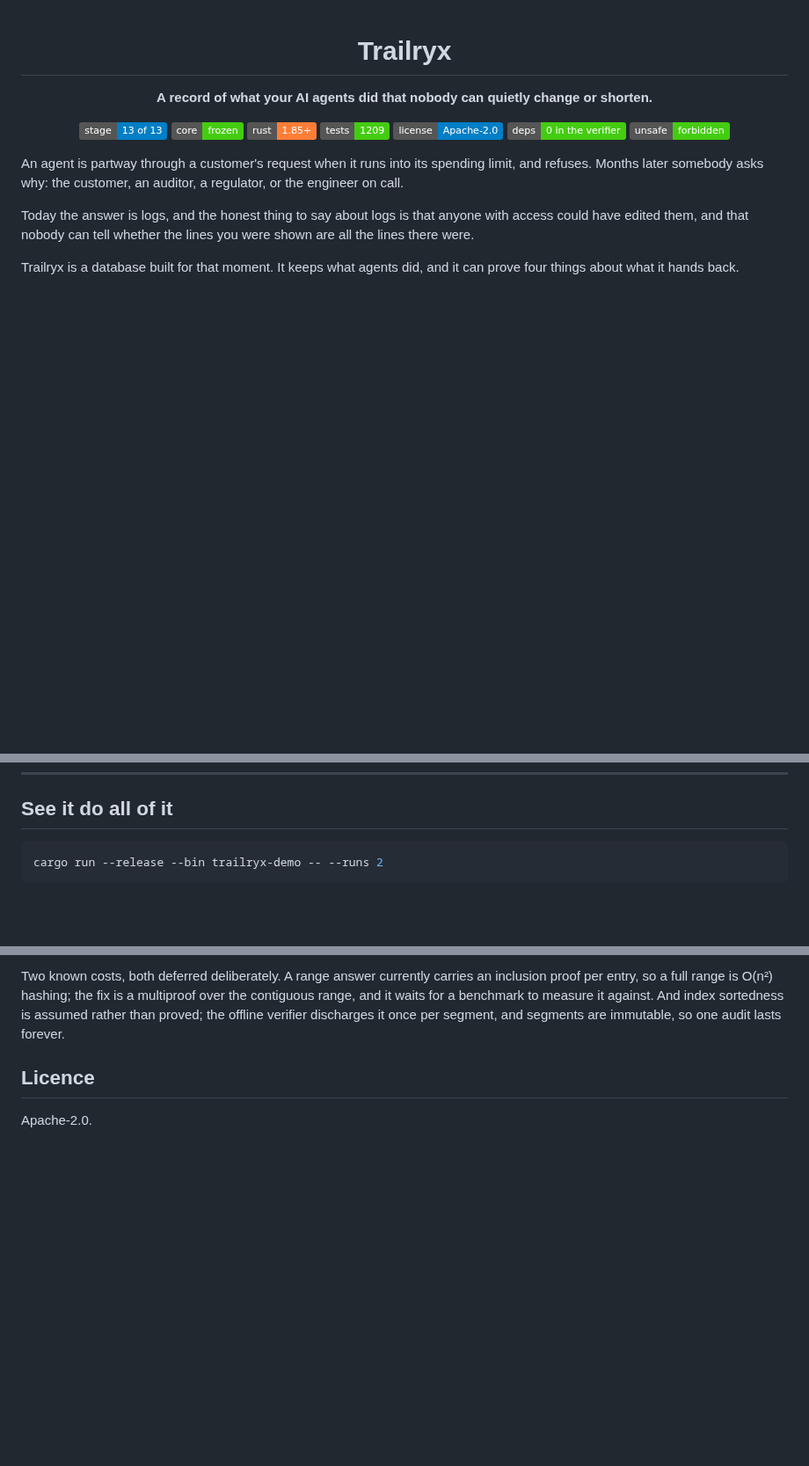
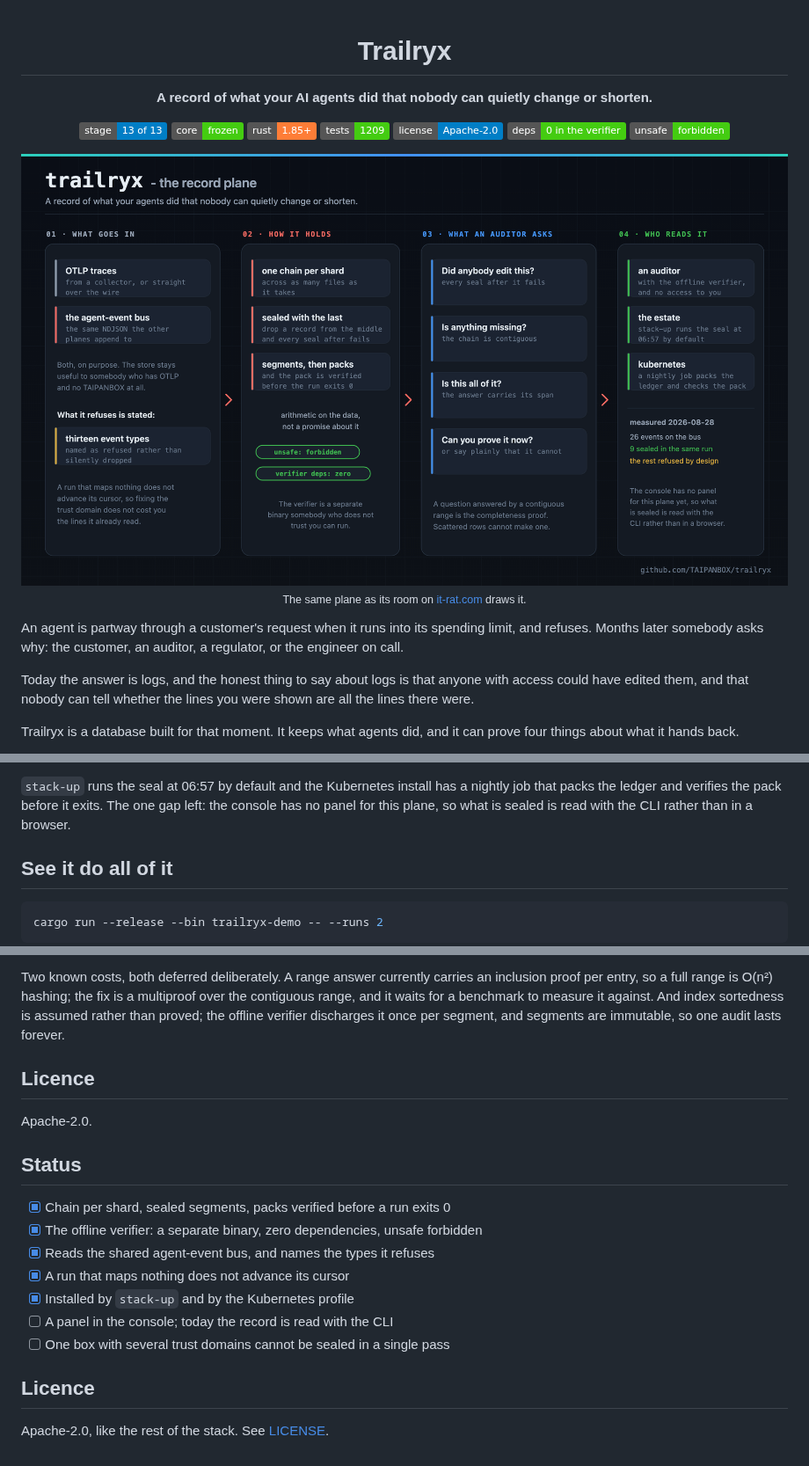
Before and after one commit to TAIPANBOX/trailryx, a Markdown page: README.md, 3 parts joined by grey strips. Shown at 88% size. GitHub-like rendering; pictures changed too: docs/architecture.png (added); badges without logos; blank space fills up the shorter version.

```diff
--- a/README.md
+++ b/README.md
@@ -13,6 +13,14 @@
 ![Unsafe](https://img.shields.io/badge/unsafe-forbidden-success.svg)
 
 </div>
+<div align="center">
+
+<img src="docs/architecture.png" alt="trailryx architecture: OTLP traces and the shared agent-event bus go in, records are chained per shard and sealed with the one before them, an auditor's four questions each have an arithmetic answer, and the estate seals nightly" width="960">
+
+<sub>The same plane as its room on <a href="https://it-rat.com/services/trailryx.html">it-rat.com</a> draws it.</sub>
+
+</div>
+
 
 An agent is partway through a customer's request when it runs into its spending
 limit, and refuses. Months later somebody asks why: the customer, an auditor, a
@@ -70,3 +125,7 @@ Two sentences carry the whole design.
+`stack-up` runs the seal at 06:57 by default and the Kubernetes install has a
+nightly job that packs the ledger and verifies the pack before it exits. The one
+gap left: the console has no panel for this plane, so what is sealed is read with
+the CLI rather than in a browser.
 
 ## See it do all of it
 
@@ -2178,3 +2237,17 @@ audit lasts forever.
 ## Licence
 
 Apache-2.0.
+
+## Status
+
+- [x] Chain per shard, sealed segments, packs verified before a run exits 0
+- [x] The offline verifier: a separate binary, zero dependencies, unsafe forbidden
+- [x] Reads the shared agent-event bus, and names the types it refuses
+- [x] A run that maps nothing does not advance its cursor
+- [x] Installed by `stack-up` and by the Kubernetes profile
+- [ ] A panel in the console; today the record is read with the CLI
+- [ ] One box with several trust domains cannot be sealed in a single pass
+
+## Licence
+
+Apache-2.0, like the rest of the stack. See [LICENSE](./LICENSE).
```
Also changed, not shown: other parts of README.md (+47 -0 lines), 1 other file.
